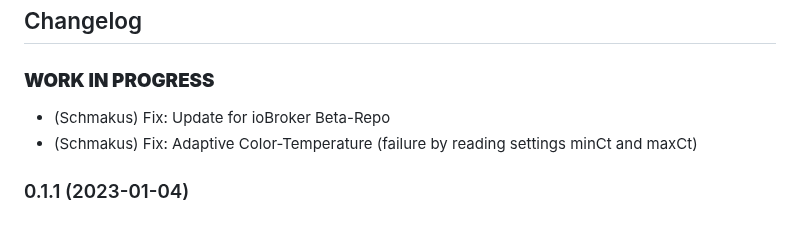
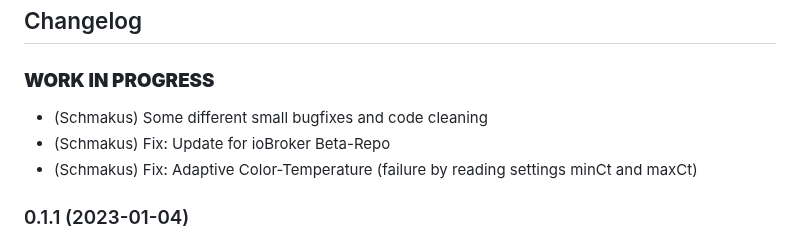
Before and after one commit to Schmakus/ioBroker.lightcontrol, a Markdown page: README.md, the part around the change. GitHub-like rendering.

```diff
--- a/README.md
+++ b/README.md
@@ -42,6 +42,7 @@ Light control of lamps from various manufacturers
 
 ### **WORK IN PROGRESS**
 
+-   (Schmakus) Some different small bugfixes and code cleaning
 -   (Schmakus) Fix: Update for ioBroker Beta-Repo
 -   (Schmakus) Fix: Adaptive Color-Temperature (failure by reading settings minCt and maxCt)
 
```
